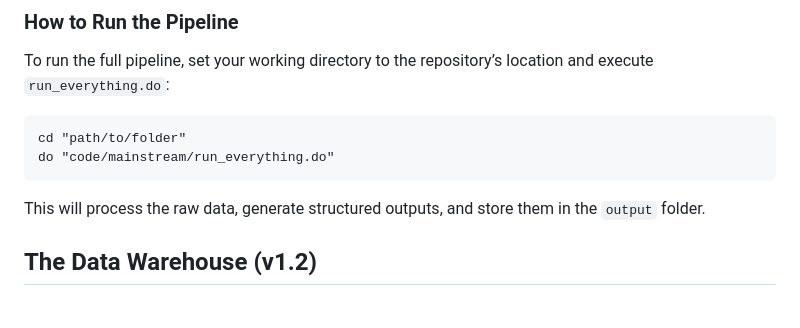
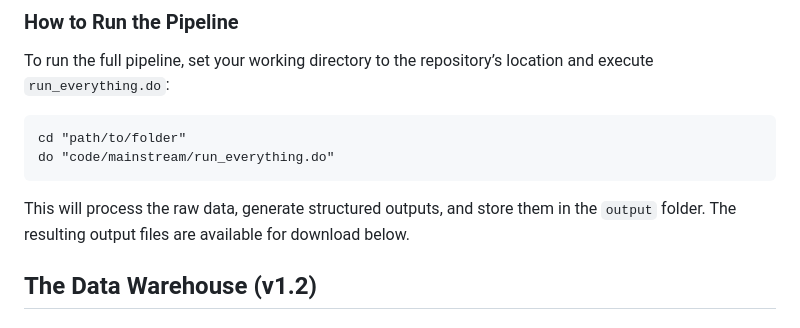
Before and after one commit to LucaGiangregorio93/warehouse, a Markdown page: README.md, the part around the change. GitHub-like rendering.

````diff
--- a/README.md
+++ b/README.md
@@ -43,7 +43,7 @@ cd "path/to/folder"
 do "code/mainstream/run_everything.do"
 ```
 
-This will process the raw data, generate structured outputs, and store them in the `output` folder.
+This will process the raw data, generate structured outputs, and store them in the `output` folder. The resulting output files are available for download below.
 
 ## The Data Warehouse (v1.2)
 
````
